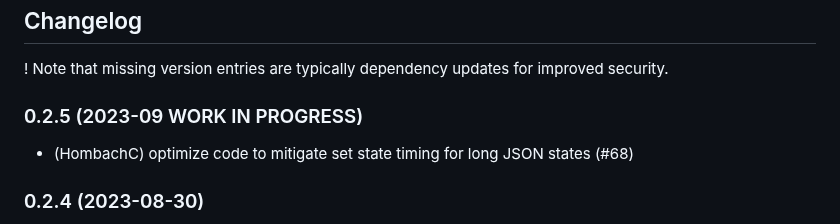
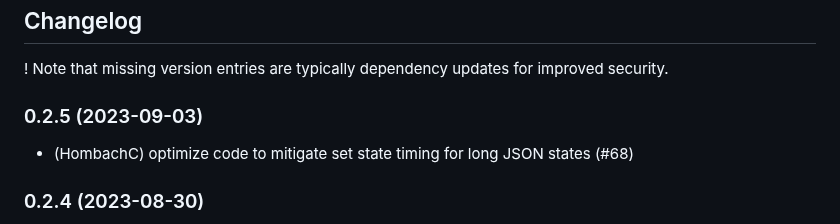
Before and after one commit to hombach/ioBroker.tibberlink, a Markdown page: README.md, the part around the change. GitHub-like rendering.

```diff
--- a/README.md
+++ b/README.md
@@ -35,7 +35,7 @@ This adapter uses Sentry libraries to automatically report exceptions and code e
 ## Changelog
 ! Note that missing version entries are typically dependency updates for improved security.
 
-### 0.2.5 (2023-09 WORK IN PROGRESS)
+### 0.2.5 (2023-09-03)
 * (HombachC) optimize code to mitigate set state timing for long JSON states (#68)
 ### 0.2.4 (2023-08-30)
 * (HombachC) enable correct price poll also for adapter running in different timezones (#63)
```
